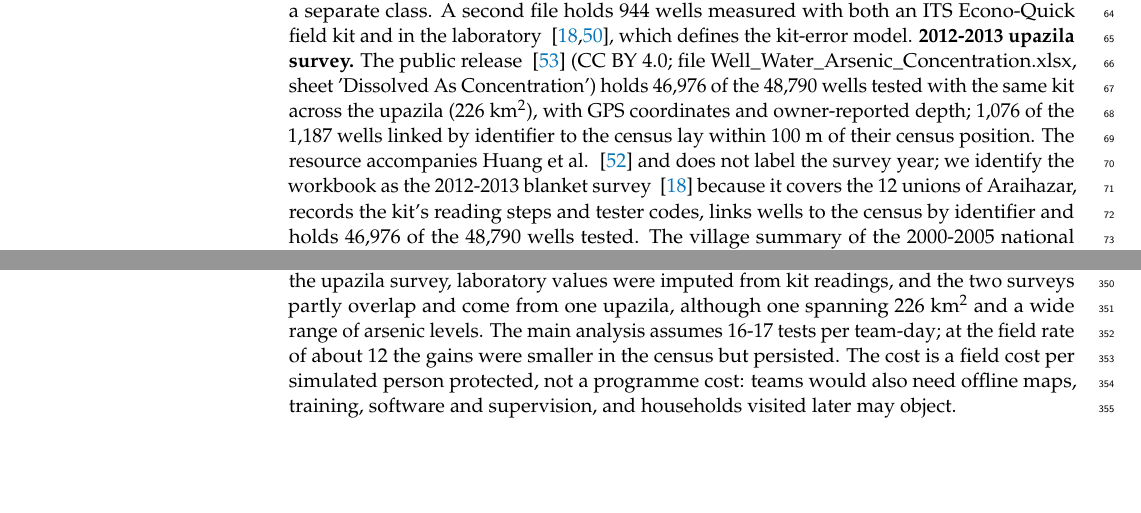
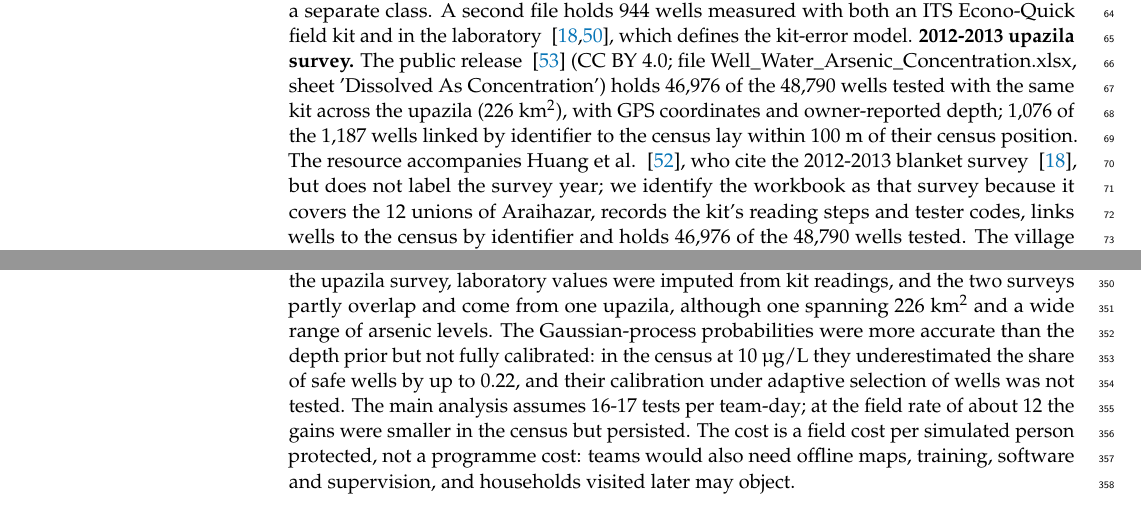
Before and after one commit to Islam-DS/arsenic-adaptive-testing, a LaTeX paper (manuscript/latex/main.tex): two parts of pages 2 and 11 of 25, joined at a grey line, cut so that both start at the same text, the shorter picture padded with empty space. Compiled offline with pdfLaTeX.

```diff
--- a/manuscript/latex/main.tex
+++ b/manuscript/latex/main.tex
@@ -55,7 +55,7 @@
 
 \subsection{Data}
 
-\textbf{2000-2001 census.} The public release ~\cite{Jameel2021data} (CC BY 4.0) covers about 25 km\textsuperscript{2} of Araihazar upazila, Narayanganj district, with laboratory arsenic, coordinates and depth for 6,605 wells; 10 wells without coordinates were removed and 141 without depth were kept as a separate class. A second file holds 944 wells measured with both an ITS Econo-Quick field kit and in the laboratory ~\cite{vanGeen2014,Jameel2021}, which defines the kit-error model. \textbf{2012-2013 upazila survey.} The public release ~\cite{Knappett2024data} (CC BY 4.0; file Well\_Water\_Arsenic\_Concentration.xlsx, sheet 'Dissolved As Concentration') holds 46,976 of the 48,790 wells tested with the same kit across the upazila (226 km\textsuperscript{2}), with GPS coordinates and owner-reported depth; 1,076 of the 1,187 wells linked by identifier to the census lay within 100 m of their census position. The resource accompanies Huang et al. ~\cite{Huang2022} and does not label the survey year; we identify the workbook as the 2012-2013 blanket survey ~\cite{vanGeen2014} because it covers the 12 unions of Araihazar, records the kit's reading steps and tester codes, links wells to the census by identifier and holds 46,976 of the 48,790 wells tested. The village summary of the 2000-2005 national survey ~\cite{Jamil2019} was used only for context. Each well is treated as one household-equivalent unit (about 8 people ~\cite{Jamil2019}), so the outcomes are simulated household-equivalents, not observed households.
+\textbf{2000-2001 census.} The public release ~\cite{Jameel2021data} (CC BY 4.0) covers about 25 km\textsuperscript{2} of Araihazar upazila, Narayanganj district, with laboratory arsenic, coordinates and depth for 6,605 wells; 10 wells without coordinates were removed and 141 without depth were kept as a separate class. A second file holds 944 wells measured with both an ITS Econo-Quick field kit and in the laboratory ~\cite{vanGeen2014,Jameel2021}, which defines the kit-error model. \textbf{2012-2013 upazila survey.} The public release ~\cite{Knappett2024data} (CC BY 4.0; file Well\_Water\_Arsenic\_Concentration.xlsx, sheet 'Dissolved As Concentration') holds 46,976 of the 48,790 wells tested with the same kit across the upazila (226 km\textsuperscript{2}), with GPS coordinates and owner-reported depth; 1,076 of the 1,187 wells linked by identifier to the census lay within 100 m of their census position. The resource accompanies Huang et al. ~\cite{Huang2022}, who cite the 2012-2013 blanket survey ~\cite{vanGeen2014}, but does not label the survey year; we identify the workbook as that survey because it covers the 12 unions of Araihazar, records the kit's reading steps and tester codes, links wells to the census by identifier and holds 46,976 of the 48,790 wells tested. The village summary of the 2000-2005 national survey ~\cite{Jamil2019} was used only for context. Each well is treated as one household-equivalent unit (about 8 people ~\cite{Jamil2019}), so the outcomes are simulated household-equivalents, not observed households.
 
 \subsection{Evaluation design}
 
@@ -249,7 +249,7 @@
 
 The policy needs a list of wells with location and depth, which the 2021-2023 national campaign created for 6.3 million wells ~\cite{Khan2025}, and a smartphone that re-ranks wells after each test. Araihazar's conditions are common: in the 2000-2005 national survey, 68.5\% of wells nationally and 67.7\% in Araihazar's villages met the standard, and 55\% of 1.25 million unsafe wells were in villages where at least a fifth of wells were safe ~\cite{Jamil2019}. A conservative advice rule keeps misled households below 1\% at the cost of more false alarms. Because protection depends on behaviour ~\cite{Opar2007,Madajewicz2007,Pfaff2017}, a cluster-randomised field trial of testing order, measuring switching and urinary arsenic ~\cite{Chen2007}, is the next step.
 
-Limitations: the results are simulated. They count exposed household-equivalents (one per well) that would learn of a nearby safe well, not observed households or reductions in exposure, which depend on switching and on owners sharing their wells ~\cite{Opar2007,Madajewicz2007}. Each well is one unit of households and travel is straight-line walking with a detour factor; the capacity, switching and field-realism analyses relax but cannot replace field conditions. In the upazila survey, laboratory values were imputed from kit readings, and the two surveys partly overlap and come from one upazila, although one spanning 226 km\textsuperscript{2} and a wide range of arsenic levels. The main analysis assumes 16-17 tests per team-day; at the field rate of about 12 the gains were smaller in the census but persisted. The cost is a field cost per simulated person protected, not a programme cost: teams would also need offline maps, training, software and supervision, and households visited later may object.
+Limitations: the results are simulated. They count exposed household-equivalents (one per well) that would learn of a nearby safe well, not observed households or reductions in exposure, which depend on switching and on owners sharing their wells ~\cite{Opar2007,Madajewicz2007}. Each well is one unit of households and travel is straight-line walking with a detour factor; the capacity, switching and field-realism analyses relax but cannot replace field conditions. In the upazila survey, laboratory values were imputed from kit readings, and the two surveys partly overlap and come from one upazila, although one spanning 226 km\textsuperscript{2} and a wide range of arsenic levels. The Gaussian-process probabilities were more accurate than the depth prior but not fully calibrated: in the census at 10 \textmu{}g/L they underestimated the share of safe wells by up to 0.22, and their calibration under adaptive selection of wells was not tested. The main analysis assumes 16-17 tests per team-day; at the field rate of about 12 the gains were smaller in the census but persisted. The cost is a field cost per simulated person protected, not a programme cost: teams would also need offline maps, training, software and supervision, and households visited later may object.
 
 \section{Conclusions}
 
```
Also changed, not shown: manuscript/manuscript.md (+2 -2 lines), data/README.md, manuscript/latex/main.pdf, 2 other files.
